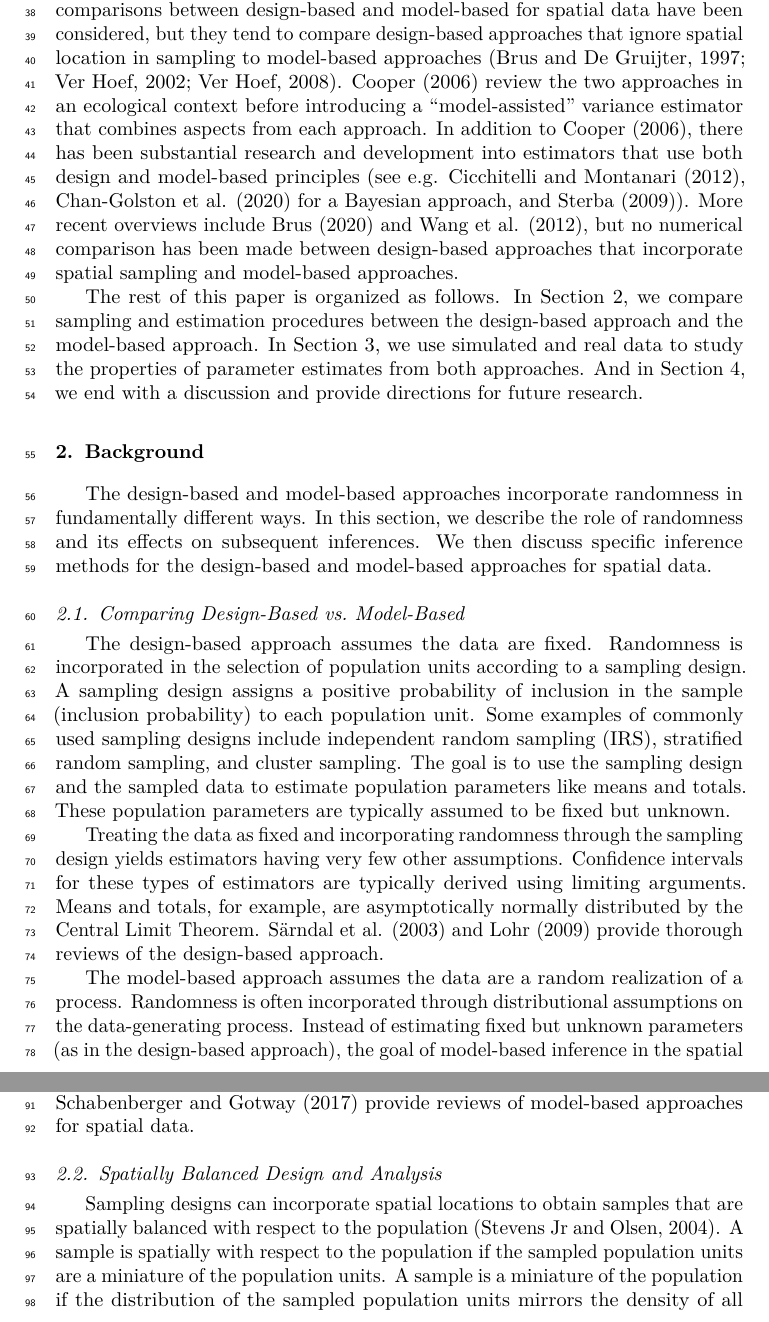
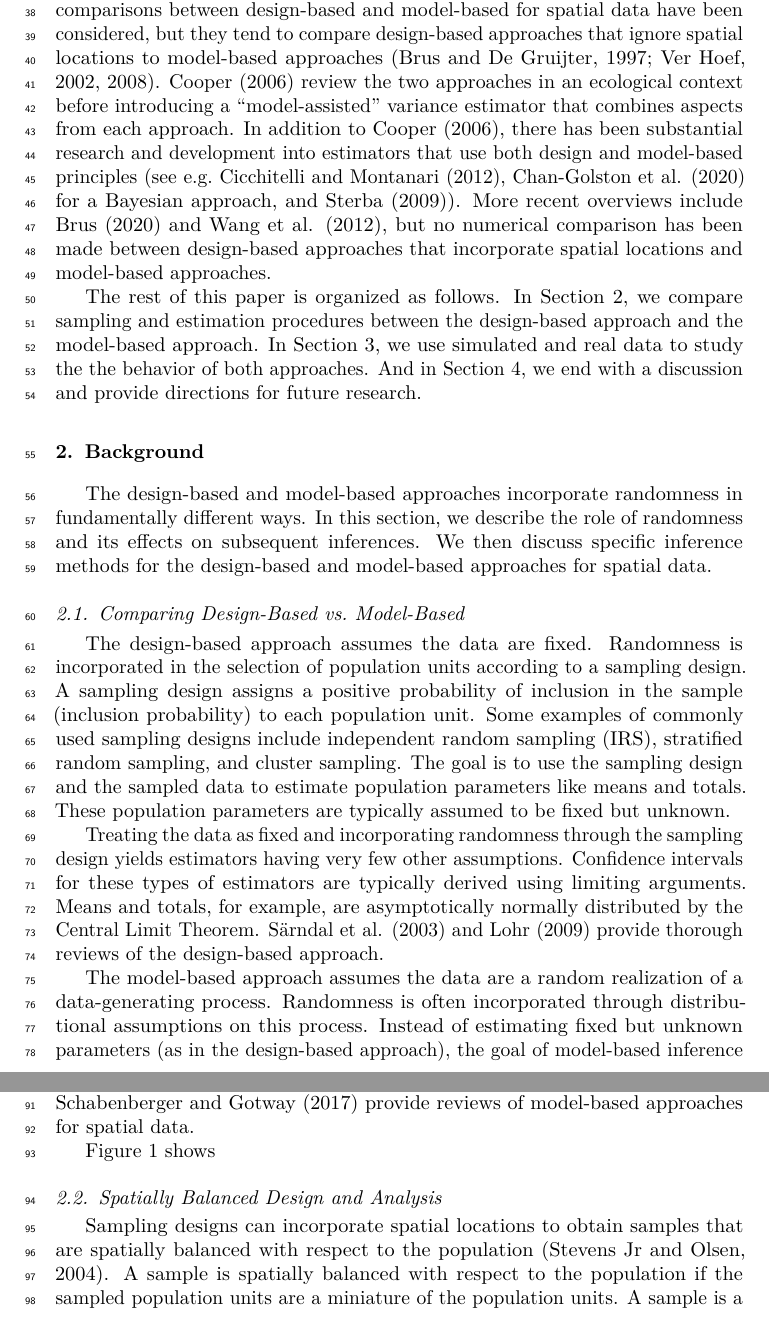
Before and after one commit to USEPA/DvMsp, a LaTeX paper (inst/SpatialDVM_Manuscript/SpatialDVM_Manuscript.tex): two parts of pages 2 and 3 of 8 before the commit and two parts of pages 2 and 3 of 9 after it, joined at a grey line, cut so that both start at the same text. Compiled offline with pdfLaTeX.

Commit message:
minor updates

```diff
--- a/inst/SpatialDVM_Manuscript/SpatialDVM_Manuscript.tex
+++ b/inst/SpatialDVM_Manuscript/SpatialDVM_Manuscript.tex
@@ -161,25 +134,24 @@ quashing the belief that design-based approaches could not be used for
 spatially correlated data. Thereafter, several comparisons between
 design-based and model-based for spatial data have been considered, but
 they tend to compare design-based approaches that ignore spatial
-location in sampling to model-based approaches (Brus and De Gruijter,
-1997; Ver Hoef, 2002; Ver Hoef, 2008). Cooper (2006) review the two
-approaches in an ecological context before introducing a
-``model-assisted'' variance estimator that combines aspects from each
-approach. In addition to Cooper (2006), there has been substantial
-research and development into estimators that use both design and
-model-based principles (see e.g. Cicchitelli and Montanari (2012),
-Chan-Golston et al. (2020) for a Bayesian approach, and Sterba (2009)).
-More recent overviews include Brus (2020) and Wang et al. (2012), but no
-numerical comparison has been made between design-based approaches that
-incorporate spatial sampling and model-based approaches.
+locations to model-based approaches (Brus and De Gruijter, 1997; Ver
+Hoef, 2002, 2008). Cooper (2006) review the two approaches in an
+ecological context before introducing a ``model-assisted'' variance
+estimator that combines aspects from each approach. In addition to
+Cooper (2006), there has been substantial research and development into
+estimators that use both design and model-based principles (see
+e.g.~Cicchitelli and Montanari (2012), Chan-Golston et al. (2020) for a
+Bayesian approach, and Sterba (2009)). More recent overviews include
+Brus (2020) and Wang et al. (2012), but no numerical comparison has been
+made between design-based approaches that incorporate spatial locations
+and model-based approaches.
 
 The rest of this paper is organized as follows. In Section
 \ref{sec:background}, we compare sampling and estimation procedures
 between the design-based approach and the model-based approach. In
 Section \ref{sec:numstudy}, we use simulated and real data to study the
-properties of parameter estimates from both approaches. And in Section
-\ref{sec:discussion}, we end with a discussion and provide directions
-for future research.
+the behavior of both approaches. And in Section \ref{sec:discussion}, we
+end with a discussion and provide directions for future research.
 
 \hypertarget{sec:background}{%
 \section{Background}\label{sec:background}}
@@ -213,8 +185,8 @@ Särndal et al. (2003) and Lohr (2009) provide thorough reviews of the
 design-based approach.
 
 The model-based approach assumes the data are a random realization of a
-process. Randomness is often incorporated through distributional
-assumptions on the data-generating process. Instead of estimating fixed
+data-generating process. Randomness is often incorporated through
+distributional assumptions on this process. Instead of estimating fixed
 but unknown parameters (as in the design-based approach), the goal of
 model-based inference in the spatial context is often \emph{prediction}
 of an unknown quantity. For example, suppose the realized mean of all
@@ -239,4 +211,6 @@ reviews of model-based approaches for spatial data.
 \end{figure}
+
+Figure \ref{fig:fig1} shows
 
 \hypertarget{spatially-balanced-design-and-analysis}{%
 \subsection{Spatially Balanced Design and
@@ -244,7 +218,6 @@ Analysis}\label{spatially-balanced-design-and-analysis}}
 
 Sampling designs can incorporate spatial locations to obtain samples
 that are spatially balanced with respect to the population (Stevens Jr
-and Olsen, 2004). A sample is spatially with respect to the population
-if the sampled population units are a miniature of the population units.
-A sample is a miniature of the population if the distribution of the
-sampled population units mirrors the density of all population units.
+and Olsen, 2004). A sample is spatially balanced with respect to the
+population if the sampled population units are a miniature of the
+population units. A sample is a miniature of the population if the
```
Also changed, not shown: inst/SpatialDVM_Manuscript/SpatialDVM_Manuscript.pdf, inst/SpatialDVM_Manuscript/SpatialDVM_Manuscript_files/figure-latex/fig1-1.pdf (added), inst/SpatialDVM_Manuscript/SpatialDVM_Manuscript.tex (73 more changed lines), 2 other files.
